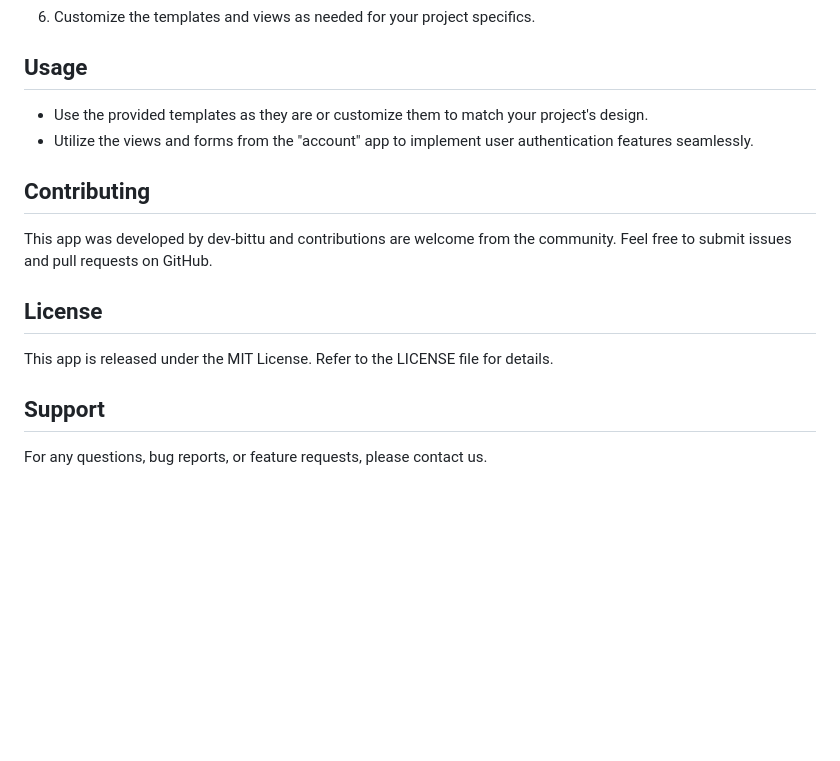
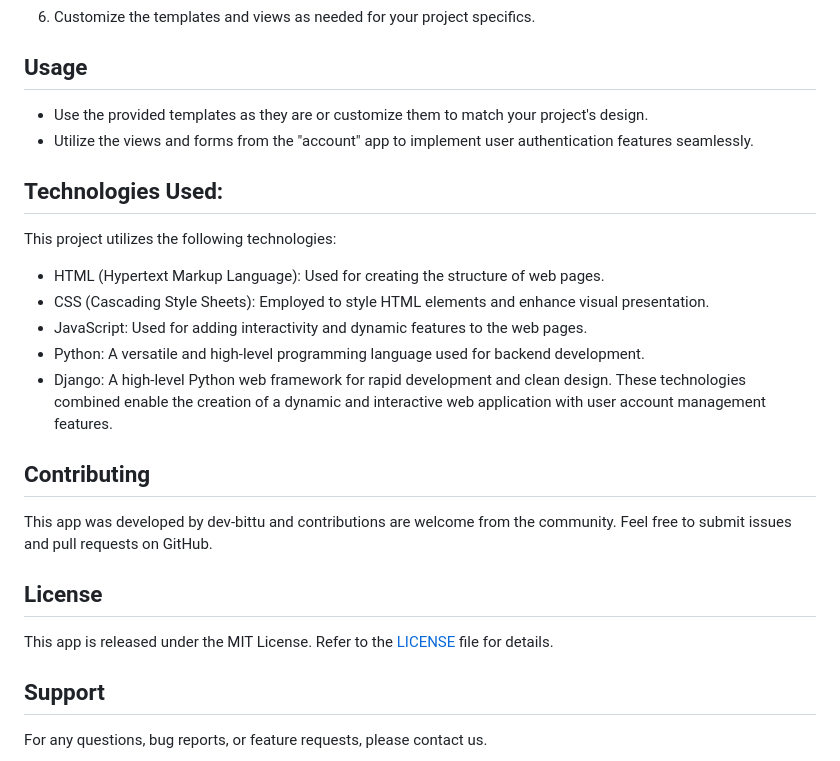
Before and after one commit to dev-bittu/dj-account, a Markdown page: README.md, the part around the change printed below. GitHub-like rendering; blank space fills up the shorter version.

Commit message:
improve doc

```diff
--- a/README.md
+++ b/README.md
@@ -90,13 +90,22 @@ python manage.py migrate
 - Use the provided templates as they are or customize them to match your project's design.
 - Utilize the views and forms from the "account" app to implement user authentication features seamlessly.
 
+## Technologies Used:
+This project utilizes the following technologies:
+- HTML (Hypertext Markup Language): Used for creating the structure of web pages.
+- CSS (Cascading Style Sheets): Employed to style HTML elements and enhance visual presentation.
+- JavaScript: Used for adding interactivity and dynamic features to the web pages.
+- Python: A versatile and high-level programming language used for backend development.
+- Django: A high-level Python web framework for rapid development and clean design.
+These technologies combined enable the creation of a dynamic and interactive web application with user account management features.
+
 ## Contributing
 This app was developed by dev-bittu and contributions are welcome from the community.
 Feel free to submit issues and pull requests on GitHub.
 
 ## License
 This app is released under the MIT License.
-Refer to the LICENSE file for details.
+Refer to the [LICENSE](LICENSE) file for details.
 
 ## Support
 For any questions, bug reports, or feature requests, please contact us.
```
Also changed, not shown: other parts of README.md (+3 -3 lines).
